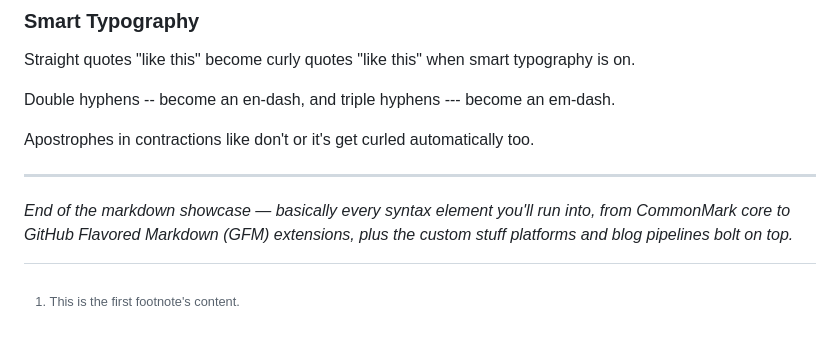
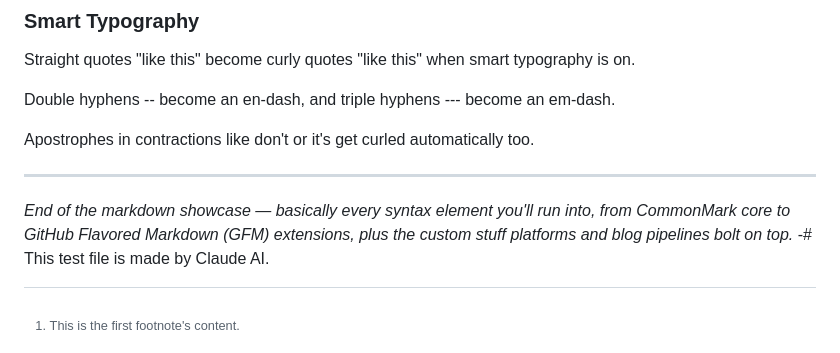
Before and after one commit to CtrlAltSpace/ctrlaltspace.github.io, a Markdown page: blog/posts/test_blog.md, the part around the change. Drawn GitHub-style.

Commit message:
add attribution to claude

```diff
--- a/blog/posts/test_blog.md
+++ b/blog/posts/test_blog.md
@@ -302,3 +302,4 @@ Apostrophes in contractions like don't or it's get curled automatically too.
 ---
 
 *End of the markdown showcase — basically every syntax element you'll run into, from CommonMark core to GitHub Flavored Markdown (GFM) extensions, plus the custom stuff platforms and blog pipelines bolt on top.*
+-# This test file is made by Claude AI.
```
